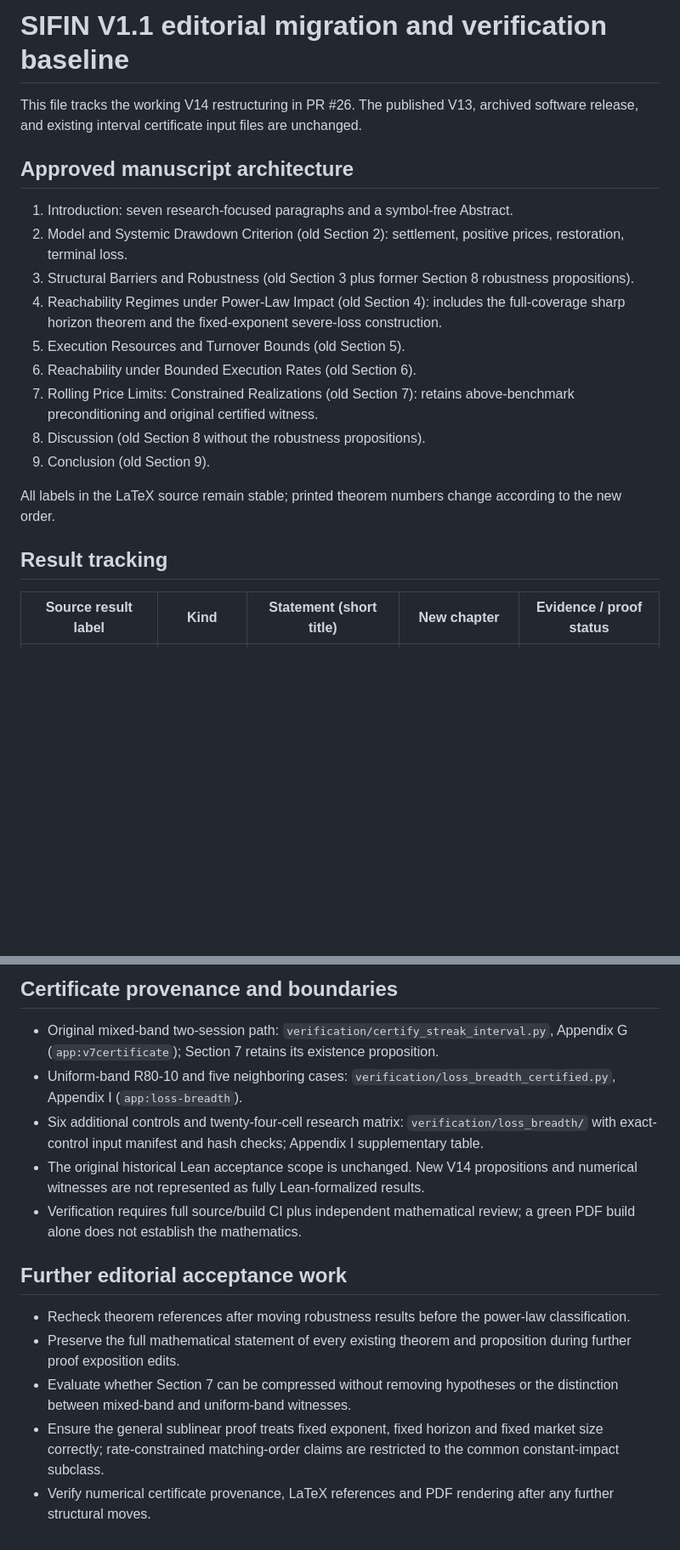
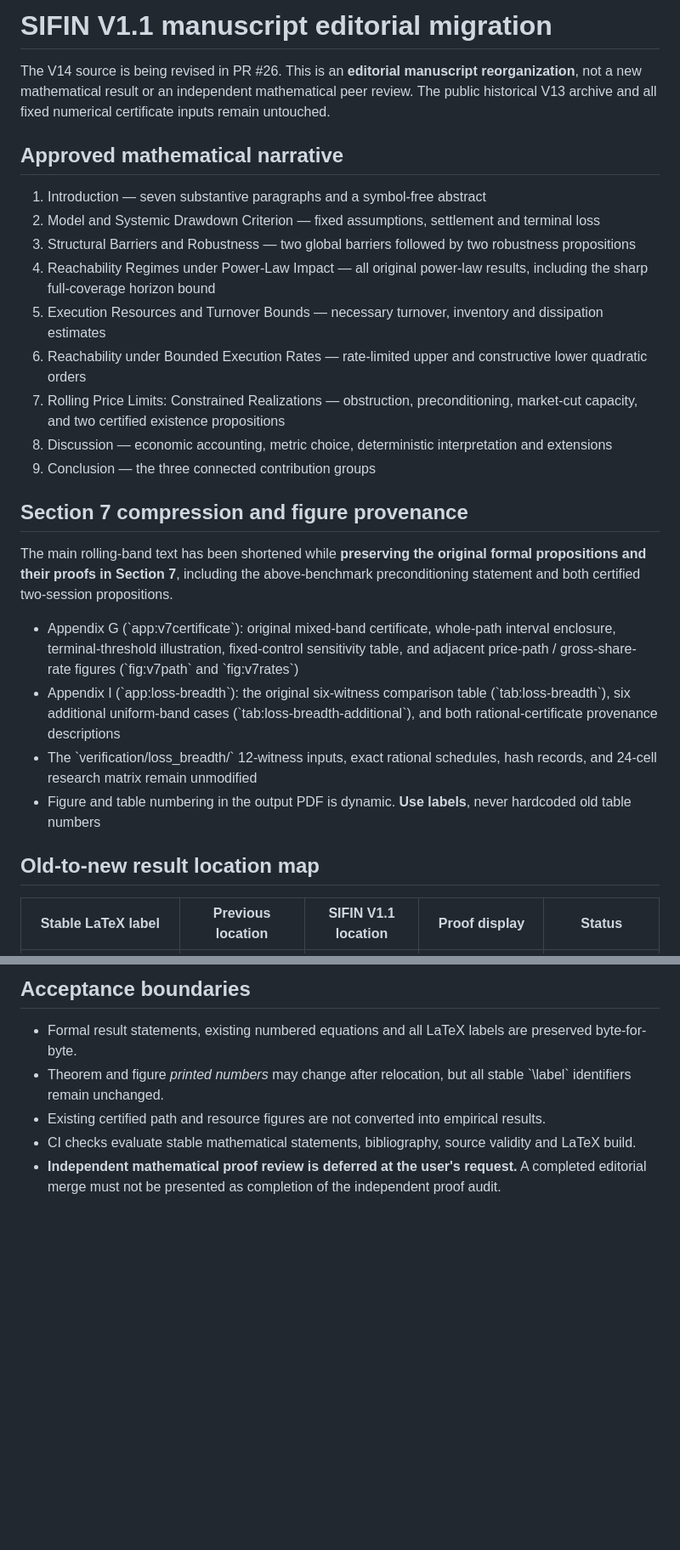
Before and after one commit to Siyuan-chat/market-crash-reachability, a Markdown page: docs/V14_SIFIN_V11_MIGRATION.md, 2 parts joined by grey strips. Shown at 85% size. GitHub-like rendering; blank space fills up the shorter version.

```diff
--- a/docs/V14_SIFIN_V11_MIGRATION.md
+++ b/docs/V14_SIFIN_V11_MIGRATION.md
@@ -1,22 +1,29 @@
-# SIFIN V1.1 editorial migration and verification baseline
+# SIFIN V1.1 manuscript editorial migration
 
-This file tracks the working V14 restructuring in PR #26. The published V13, archived software release, and existing interval certificate input files are unchanged.
+The V14 source is being revised in PR #26. This is an **editorial manuscript reorganization**, not a new mathematical result or an independent mathematical peer review. The public historical V13 archive and all fixed numerical certificate inputs remain untouched.
 
-## Approved manuscript architecture
+## Approved mathematical narrative
 
-1. Introduction: seven research-focused paragraphs and a symbol-free Abstract.
-2. Model and Systemic Drawdown Criterion (old Section 2): settlement, positive prices, restoration, terminal loss.
-3. Structural Barriers and Robustness (old Section 3 plus former Section 8 robustness propositions).
-4. Reachability Regimes under Power-Law Impact (old Section 4): includes the full-coverage sharp horizon theorem and the fixed-exponent severe-loss construction.
-5. Execution Resources and Turnover Bounds (old Section 5).
-6. Reachability under Bounded Execution Rates (old Section 6).
-7. Rolling Price Limits: Constrained Realizations (old Section 7): retains above-benchmark preconditioning and original certified witness.
-8. Discussion (old Section 8 without the robustness propositions).
-9. Conclusion (old Section 9).
+1. Introduction — seven substantive paragraphs and a symbol-free abstract
+2. Model and Systemic Drawdown Criterion — fixed assumptions, settlement and terminal loss
+3. Structural Barriers and Robustness — two global barriers followed by two robustness propositions
+4. Reachability Regimes under Power-Law Impact — all original power-law results, including the sharp full-coverage horizon bound
+5. Execution Resources and Turnover Bounds — necessary turnover, inventory and dissipation estimates
+6. Reachability under Bounded Execution Rates — rate-limited upper and constructive lower quadratic orders
+7. Rolling Price Limits: Constrained Realizations — obstruction, preconditioning, market-cut capacity, and two certified existence propositions
+8. Discussion — economic accounting, metric choice, deterministic interpretation and extensions
+9. Conclusion — the three connected contribution groups
 
-All labels in the LaTeX source remain stable; printed theorem numbers change according to the new order.
+## Section 7 compression and figure provenance
 
-## Result tracking
+The main rolling-band text has been shortened while **preserving the original formal propositions and their proofs in Section 7**, including the above-benchmark preconditioning statement and both certified two-session propositions.
 
-| Source result label | Kind | Statement (short title) | New chapter | Evidence / proof status |
+- Appendix G (\`app:v7certificate\`): original mixed-band certificate, whole-path interval enclosure, terminal-threshold illustration, fixed-control sensitivity table, and adjacent price-path / gross-share-rate figures (\`fig:v7path\` and \`fig:v7rates\`)
+- Appendix I (\`app:loss-breadth\`): the original six-witness comparison table (\`tab:loss-breadth\`), six additional uniform-band cases (\`tab:loss-breadth-additional\`), and both rational-certificate provenance descriptions
+- The \`verification/loss_breadth/\` 12-witness inputs, exact rational schedules, hash records, and 24-cell research matrix remain unmodified
+- Figure and table numbering in the output PDF is dynamic. **Use labels**, never hardcoded old table numbers
+
+## Old-to-new result location map
+
+| Stable LaTeX label | Previous location | SIFIN V1.1 location | Proof display | Status |
 | --- | --- | --- | --- | --- |
@@ -41,16 +54,8 @@ All labels in the LaTeX source remain stable; printed theorem numbers change acc
 
-## Certificate provenance and boundaries
+## Acceptance boundaries
 
-- Original mixed-band two-session path: `verification/certify_streak_interval.py`, Appendix G (`app:v7certificate`); Section 7 retains its existence proposition.
-- Uniform-band R80-10 and five neighboring cases: `verification/loss_breadth_certified.py`, Appendix I (`app:loss-breadth`).
-- Six additional controls and twenty-four-cell research matrix: `verification/loss_breadth/` with exact-control input manifest and hash checks; Appendix I supplementary table.
-- The original historical Lean acceptance scope is unchanged. New V14 propositions and numerical witnesses are not represented as fully Lean-formalized results.
-- Verification requires full source/build CI plus independent mathematical review; a green PDF build alone does not establish the mathematics.
-
-## Further editorial acceptance work
-
-- Recheck theorem references after moving robustness results before the power-law classification.
-- Preserve the full mathematical statement of every existing theorem and proposition during further proof exposition edits.
-- Evaluate whether Section 7 can be compressed without removing hypotheses or the distinction between mixed-band and uniform-band witnesses.
-- Ensure the general sublinear proof treats fixed exponent, fixed horizon and fixed market size correctly; rate-constrained matching-order claims are restricted to the common constant-impact subclass.
-- Verify numerical certificate provenance, LaTeX references and PDF rendering after any further structural moves.
+- Formal result statements, existing numbered equations and all LaTeX labels are preserved byte-for-byte.
+- Theorem and figure *printed numbers* may change after relocation, but all stable \`\\label\` identifiers remain unchanged.
+- Existing certified path and resource figures are not converted into empirical results.
+- CI checks evaluate stable mathematical statements, bibliography, source validity and LaTeX build.
+- **Independent mathematical proof review is deferred at the user's request.** A completed editorial merge must not be presented as completion of the independent proof audit.
```
Also changed, not shown: other parts of docs/V14_SIFIN_V11_MIGRATION.md (+24 -18 lines), submission/v14-turnover-dissipation/README.md (+15 -1 lines).
